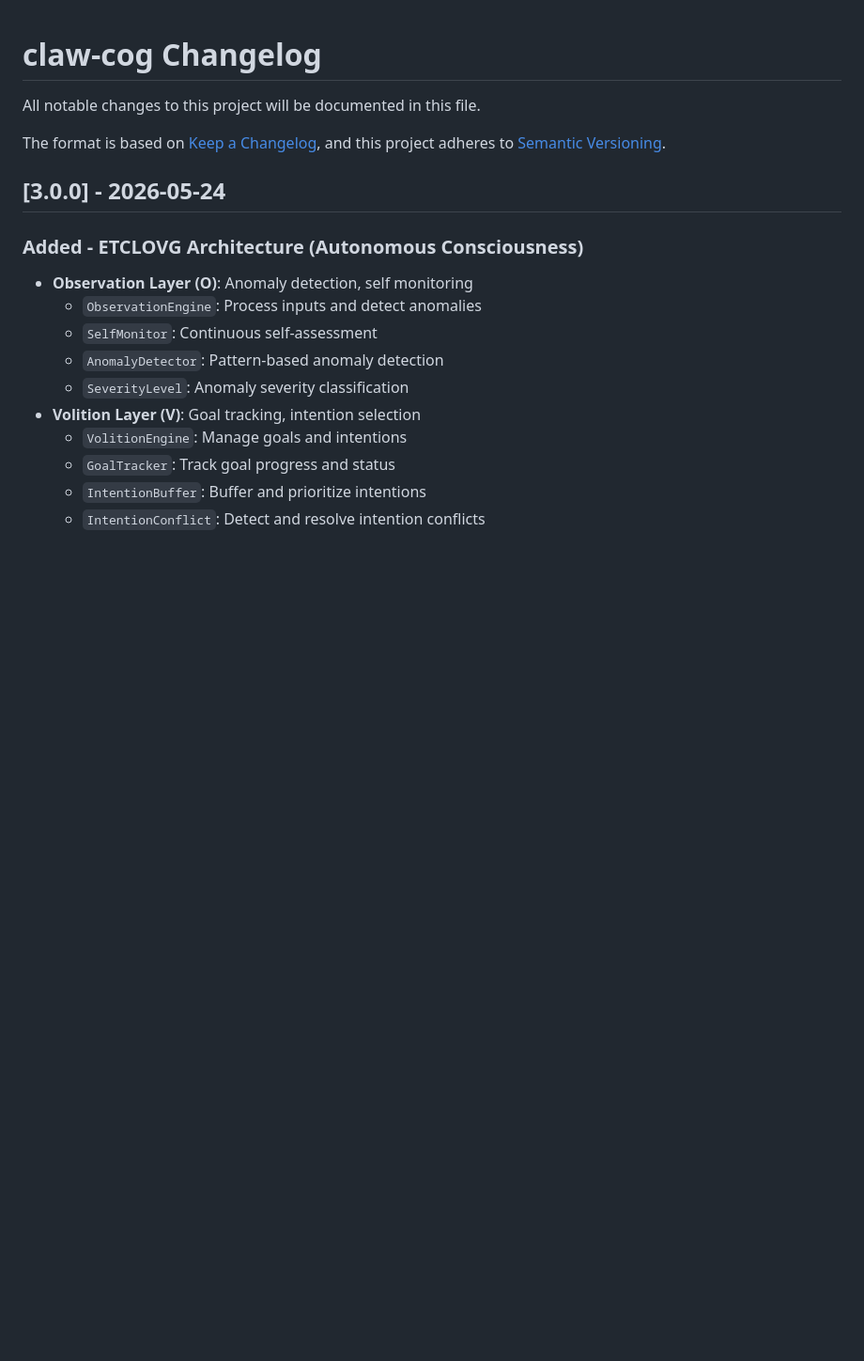
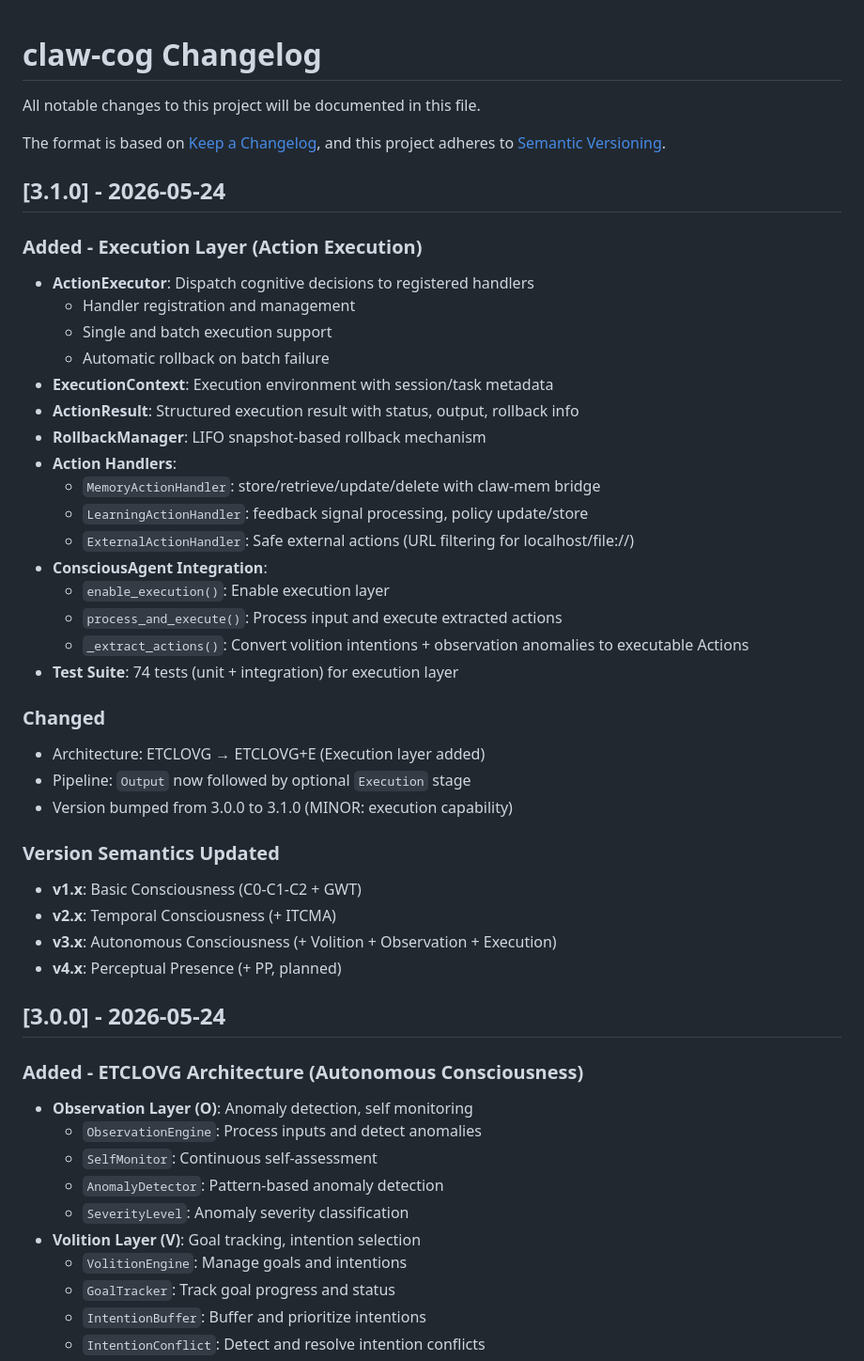
Before and after one commit to opensourceclaw/claw-cog, a Markdown page: CHANGELOG.md, the part around the change. Shown at 94% size. Drawn GitHub-style; blank space fills up the shorter version.

```diff
--- a/CHANGELOG.md
+++ b/CHANGELOG.md
@@ -4,6 +4,37 @@ All notable changes to this project will be documented in this file.
 
 The format is based on [Keep a Changelog](https://keepachangelog.com/en/1.0.0/),
 and this project adheres to [Semantic Versioning](https://semver.org/spec/v2.0.0.html).
+
+## [3.1.0] - 2026-05-24
+
+### Added - Execution Layer (Action Execution)
+- **ActionExecutor**: Dispatch cognitive decisions to registered handlers
+  - Handler registration and management
+  - Single and batch execution support
+  - Automatic rollback on batch failure
+- **ExecutionContext**: Execution environment with session/task metadata
+- **ActionResult**: Structured execution result with status, output, rollback info
+- **RollbackManager**: LIFO snapshot-based rollback mechanism
+- **Action Handlers**:
+  - `MemoryActionHandler`: store/retrieve/update/delete with claw-mem bridge
+  - `LearningActionHandler`: feedback signal processing, policy update/store
+  - `ExternalActionHandler`: Safe external actions (URL filtering for localhost/file://)
+- **ConsciousAgent Integration**:
+  - `enable_execution()`: Enable execution layer
+  - `process_and_execute()`: Process input and execute extracted actions
+  - `_extract_actions()`: Convert volition intentions + observation anomalies to executable Actions
+- **Test Suite**: 74 tests (unit + integration) for execution layer
+
+### Changed
+- Architecture: ETCLOVG → ETCLOVG+E (Execution layer added)
+- Pipeline: `Output` now followed by optional `Execution` stage
+- Version bumped from 3.0.0 to 3.1.0 (MINOR: execution capability)
+
+### Version Semantics Updated
+- **v1.x**: Basic Consciousness (C0-C1-C2 + GWT)
+- **v2.x**: Temporal Consciousness (+ ITCMA)
+- **v3.x**: Autonomous Consciousness (+ Volition + Observation + Execution)
+- **v4.x**: Perceptual Presence (+ PP, planned)
 
 ## [3.0.0] - 2026-05-24
 
```
Also changed, not shown: README.md (+3 -3 lines).
